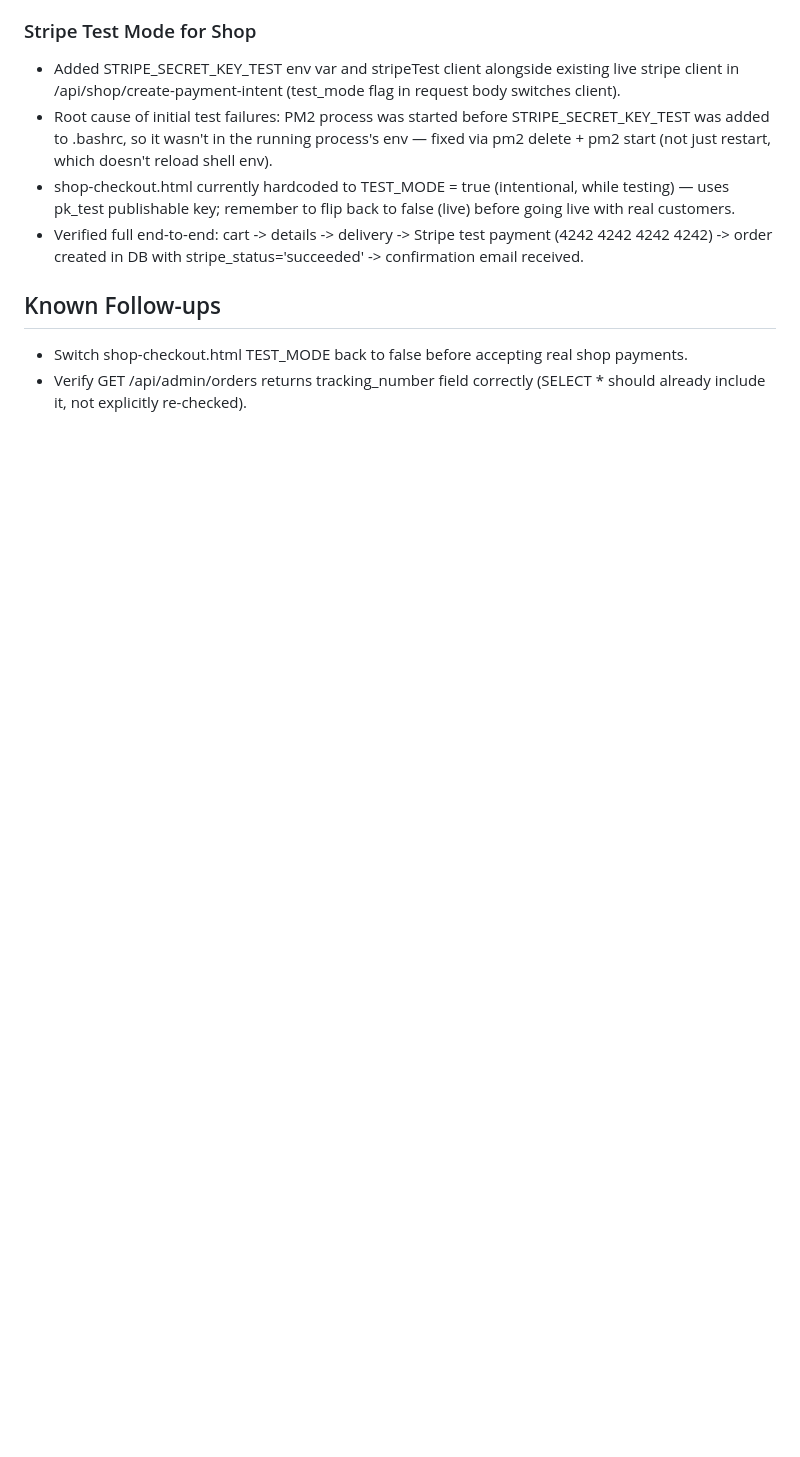
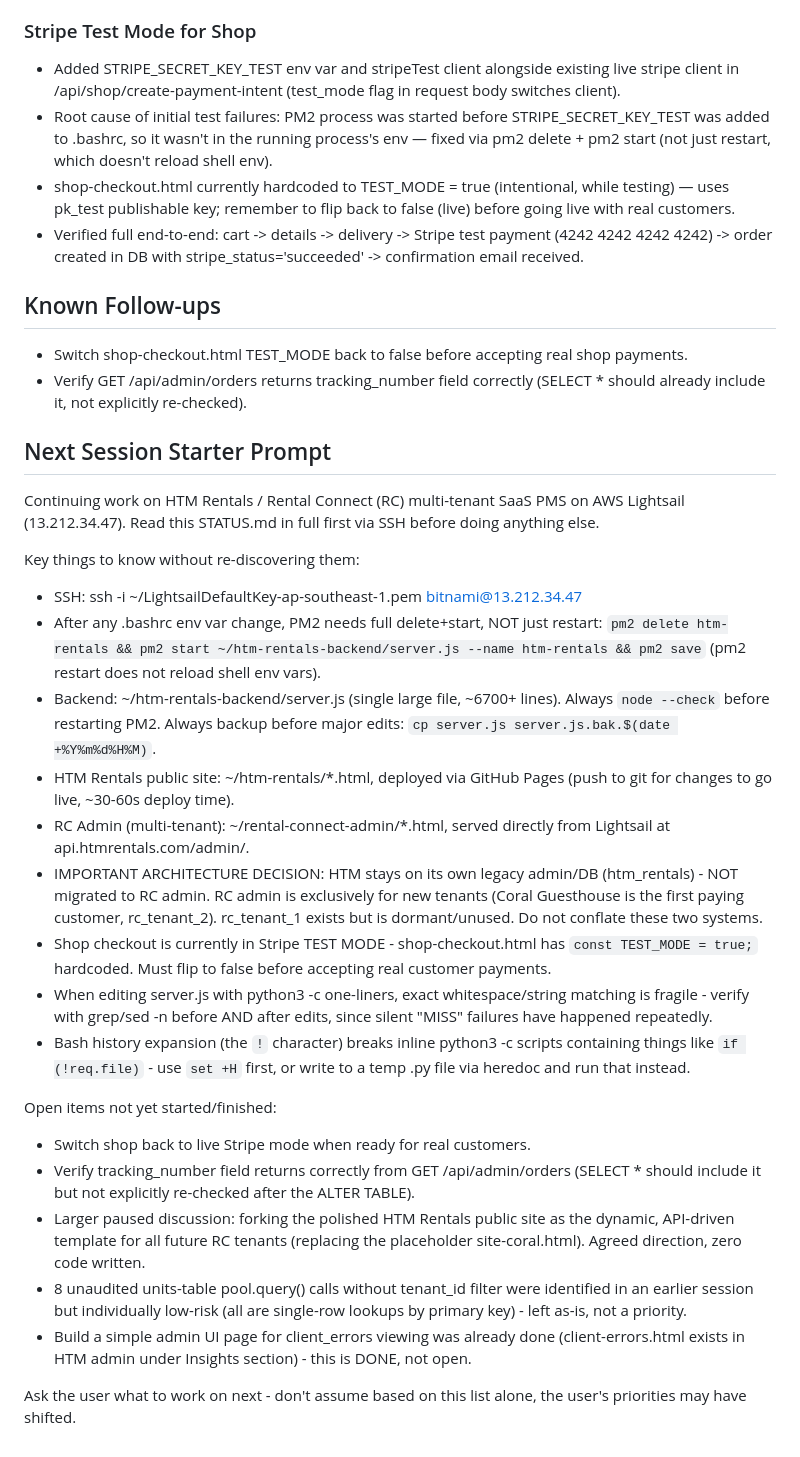
Before and after one commit to Bissbro/rental-connect-admin, a Markdown page: STATUS.md, the part around the change. Rendered like a GitHub page; blank space fills up the shorter version.

Commit message:
Add next session starter prompt to STATUS.md

```diff
--- a/STATUS.md
+++ b/STATUS.md
@@ -86,3 +86,27 @@ Reduced card width from 44vw to 38vw so third card peeks on mobile.
 ## Known Follow-ups
 - Switch shop-checkout.html TEST_MODE back to false before accepting real shop payments.
 - Verify GET /api/admin/orders returns tracking_number field correctly (SELECT * should already include it, not explicitly re-checked).
+
+## Next Session Starter Prompt
+
+Continuing work on HTM Rentals / Rental Connect (RC) multi-tenant SaaS PMS on AWS Lightsail (13.212.34.47). Read this STATUS.md in full first via SSH before doing anything else.
+
+Key things to know without re-discovering them:
+- SSH: ssh -i ~/LightsailDefaultKey-ap-southeast-1.pem bitnami@13.212.34.47
+- After any .bashrc env var change, PM2 needs full delete+start, NOT just restart: `pm2 delete htm-rentals && pm2 start ~/htm-rentals-backend/server.js --name htm-rentals && pm2 save` (pm2 restart does not reload shell env vars).
+- Backend: ~/htm-rentals-backend/server.js (single large file, ~6700+ lines). Always `node --check` before restarting PM2. Always backup before major edits: `cp server.js server.js.bak.$(date +%Y%m%d%H%M)`.
+- HTM Rentals public site: ~/htm-rentals/*.html, deployed via GitHub Pages (push to git for changes to go live, ~30-60s deploy time).
+- RC Admin (multi-tenant): ~/rental-connect-admin/*.html, served directly from Lightsail at api.htmrentals.com/admin/.
+- IMPORTANT ARCHITECTURE DECISION: HTM stays on its own legacy admin/DB (htm_rentals) - NOT migrated to RC admin. RC admin is exclusively for new tenants (Coral Guesthouse is the first paying customer, rc_tenant_2). rc_tenant_1 exists but is dormant/unused. Do not conflate these two systems.
+- Shop checkout is currently in Stripe TEST MODE - shop-checkout.html has `const TEST_MODE = true;` hardcoded. Must flip to false before accepting real customer payments.
+- When editing server.js with python3 -c one-liners, exact whitespace/string matching is fragile - verify with grep/sed -n before AND after edits, since silent "MISS" failures have happened repeatedly.
+- Bash history expansion (the `!` character) breaks inline python3 -c scripts containing things like `if (!req.file)` - use `set +H` first, or write to a temp .py file via heredoc and run that instead.
+
+Open items not yet started/finished:
+- Switch shop back to live Stripe mode when ready for real customers.
+- Verify tracking_number field returns correctly from GET /api/admin/orders (SELECT * should include it but not explicitly re-checked after the ALTER TABLE).
+- Larger paused discussion: forking the polished HTM Rentals public site as the dynamic, API-driven template for all future RC tenants (replacing the placeholder site-coral.html). Agreed direction, zero code written.
+- 8 unaudited units-table pool.query() calls without tenant_id filter were identified in an earlier session but individually low-risk (all are single-row lookups by primary key) - left as-is, not a priority.
+- Build a simple admin UI page for client_errors viewing was already done (client-errors.html exists in HTM admin under Insights section) - this is DONE, not open.
+
+Ask the user what to work on next - don't assume based on this list alone, the user's priorities may have shifted.
```
